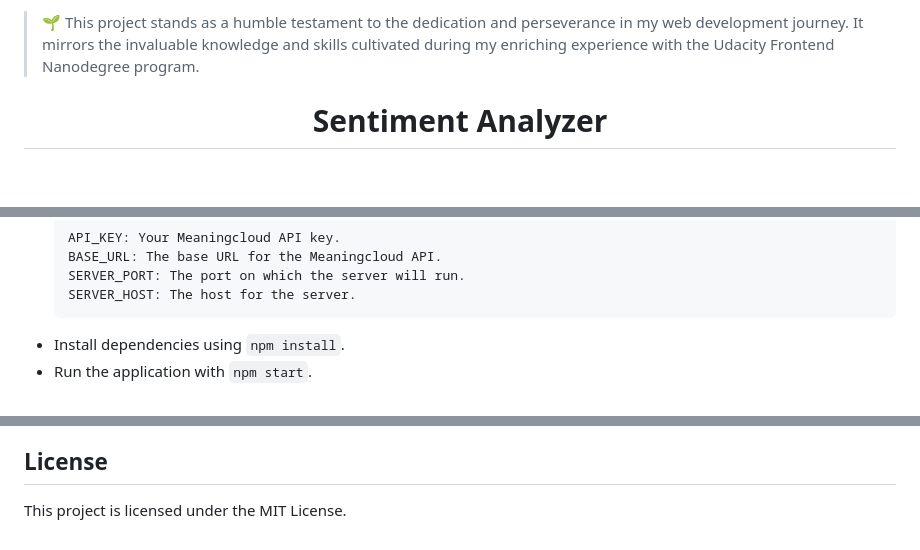
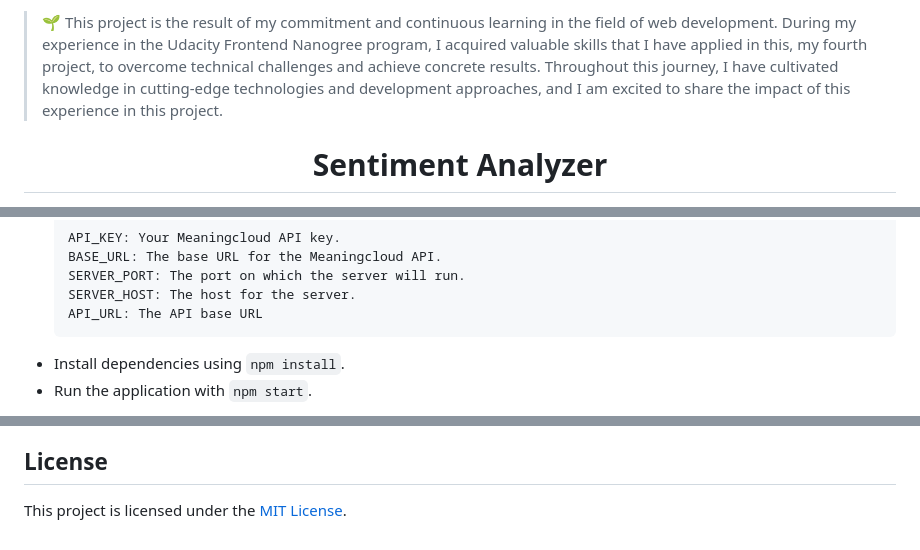
Before and after one commit to developmentpark/evaluate-news-nlp, a Markdown page: README.md, 3 parts joined by grey strips. Drawn GitHub-style; blank space fills up the shorter version.

````diff
--- a/README.md
+++ b/README.md
@@ -1,4 +1,4 @@
-> 🌱 This project stands as a humble testament to the dedication and perseverance in my web development journey. It mirrors the invaluable knowledge and skills cultivated during my enriching experience with the Udacity Frontend Nanodegree program.
+> 🌱 This project is the result of my commitment and continuous learning in the field of web development. During my experience in the Udacity Frontend Nanogree program, I acquired valuable skills that I have applied in this, my fourth project, to overcome technical challenges and achieve concrete results. Throughout this journey, I have cultivated knowledge in cutting-edge technologies and development approaches, and I am excited to share the impact of this experience in this project.
 
 <h1 align="center">Sentiment Analyzer</h1>
 
@@ -66,6 +67,7 @@ If you'd like to run the Sentiment Analyzer locally for development or customiza
   BASE_URL: The base URL for the Meaningcloud API.
   SERVER_PORT: The port on which the server will run.
   SERVER_HOST: The host for the server.
+  API_URL: The API base URL
   ```
 - Install dependencies using `npm install`.
 - Run the application with `npm start`.
@@ -76,4 +78,4 @@ You can access the <a href="https://developmentpark.github.io/evaluate-news-nlp/
 
 ## License
 
-This project is licensed under the MIT License.
+This project is licensed under the [MIT License](LICENSE).
````
Also changed, not shown: other parts of README.md (+4 -3 lines).
